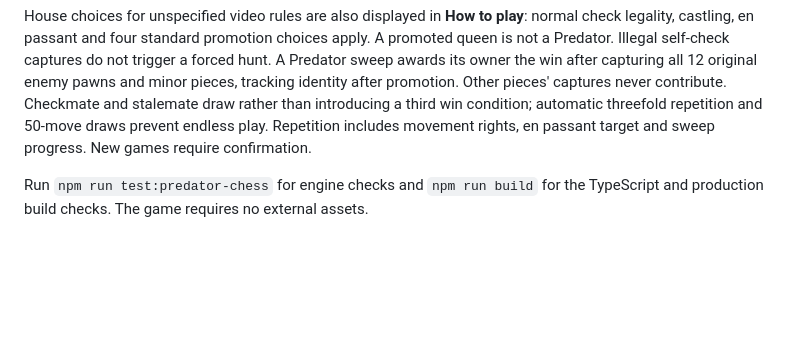
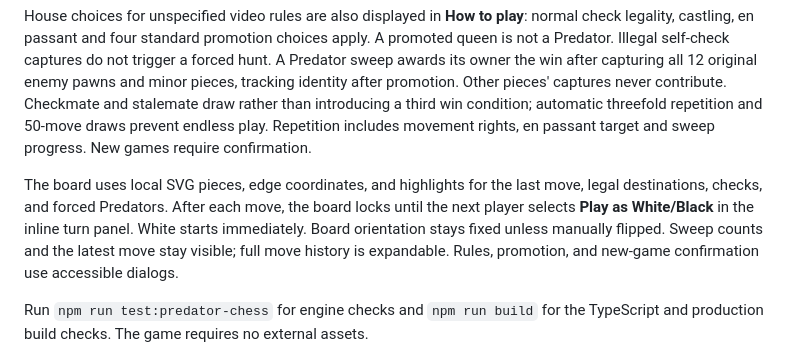
Before and after one commit to rzhade3/brainrot-games, a Markdown page: README.md, the part around the change. Drawn GitHub-style; blank space fills up the shorter version.

```diff
--- a/README.md
+++ b/README.md
@@ -26,6 +26,13 @@ Other pieces' captures never contribute. Checkmate and stalemate draw rather
 than introducing a third win condition; automatic threefold repetition and
 50-move draws prevent endless play. Repetition includes movement rights, en
 passant target and sweep progress. New games require confirmation.
+
+The board uses local SVG pieces, edge coordinates, and highlights for the last move,
+legal destinations, checks, and forced Predators. After each move, the board locks
+until the next player selects **Play as White/Black** in the inline turn panel.
+White starts immediately. Board orientation stays fixed unless manually flipped.
+Sweep counts and the latest move stay visible; full move history is expandable.
+Rules, promotion, and new-game confirmation use accessible dialogs.
 
 Run `npm run test:predator-chess` for engine checks and `npm run build` for the
 TypeScript and production build checks. The game requires no external assets.
```
